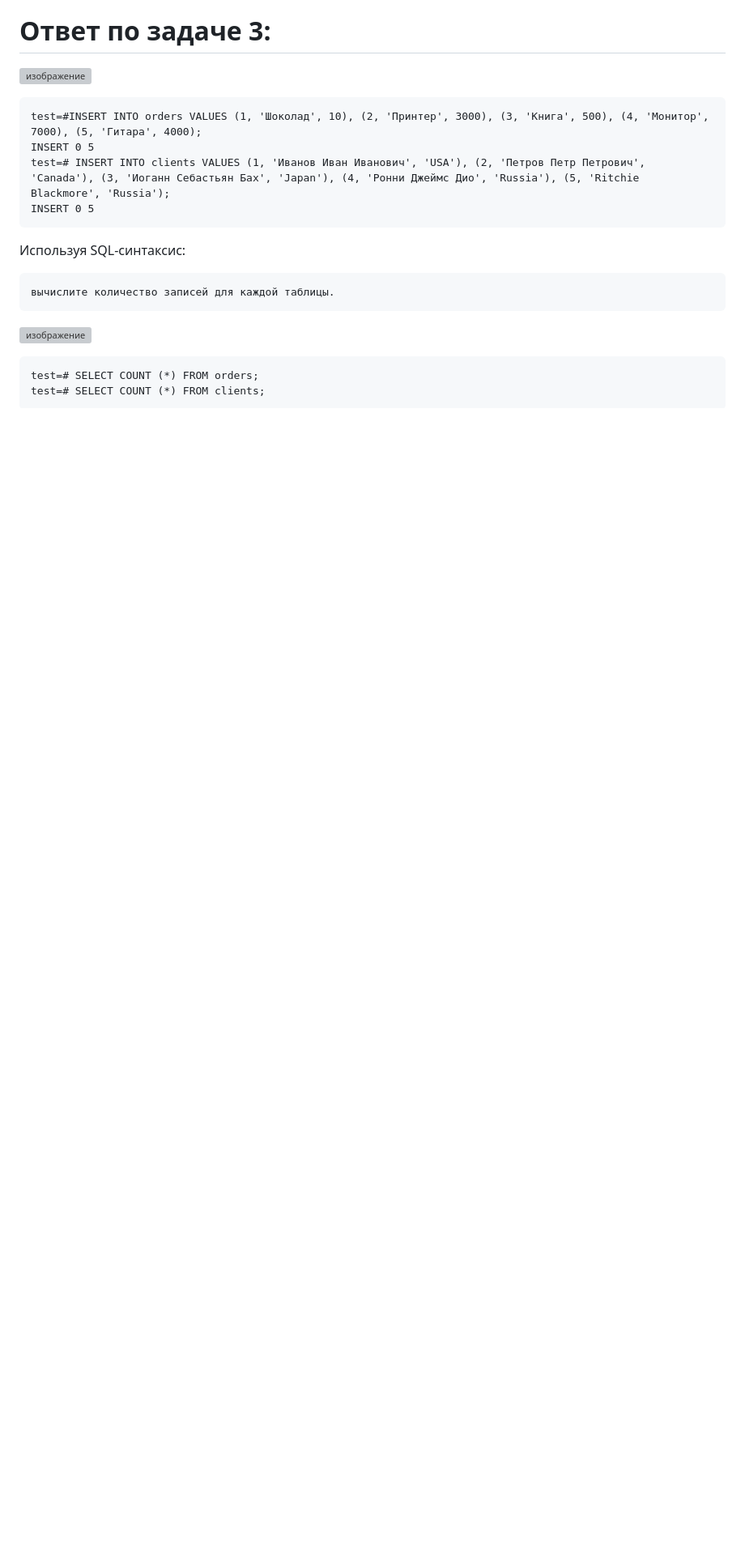
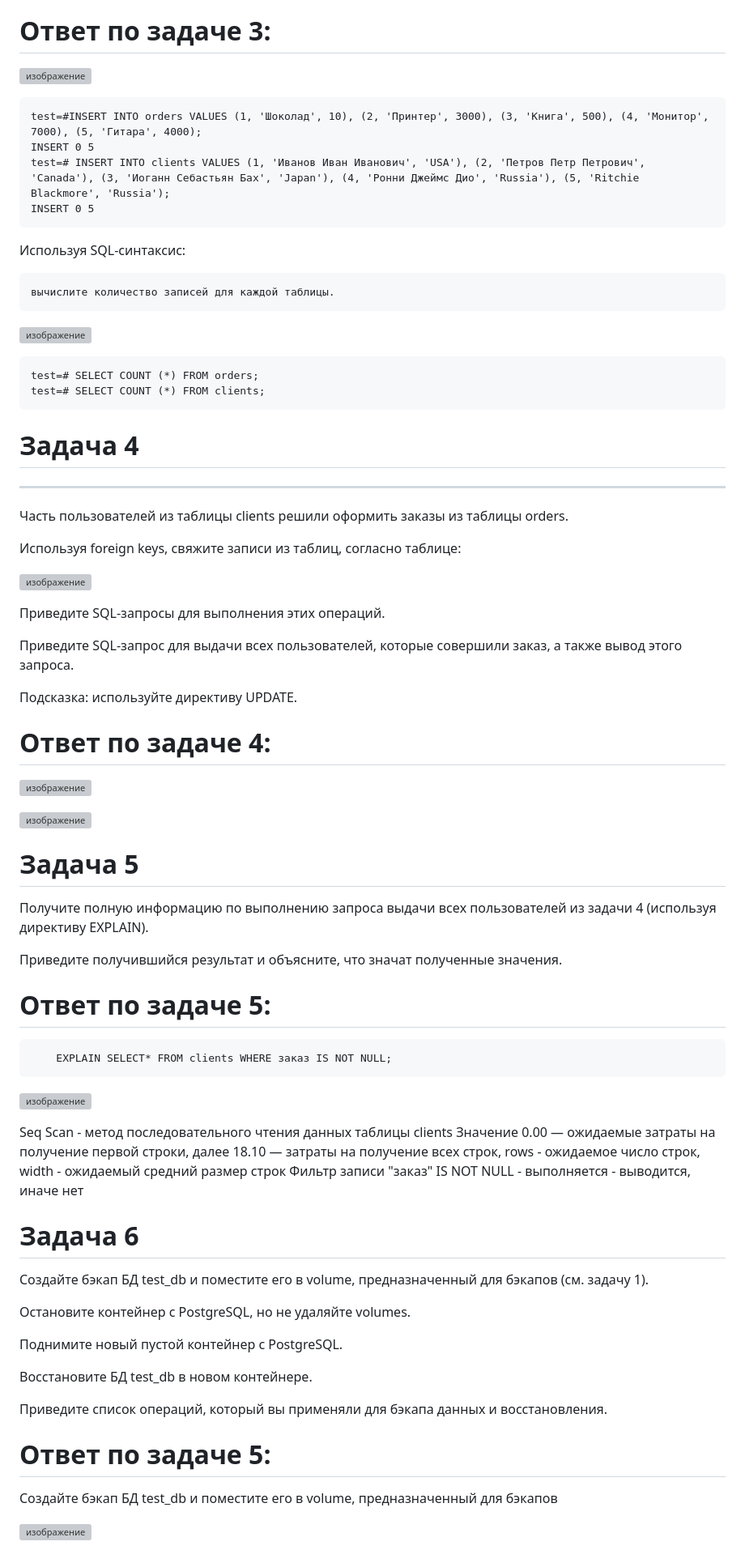
Before and after one commit to Vadim-Nazarov/netologi, a Markdown page: 14/sql 02- 01.md, the part around one of its changes. Shown at 81% size. Rendered like a GitHub page; blank space fills up the shorter version; grey boxes are pictures that could not be loaded.

```diff
--- a/14/sql 02- 01.md
+++ b/14/sql 02- 01.md
@@ -129,3 +129,61 @@ SQL-запрос для выдачи списка пользователей с
 
     test=# SELECT COUNT (*) FROM orders;
     test=# SELECT COUNT (*) FROM clients;
+
+# Задача 4
+-----
+
+Часть пользователей из таблицы clients решили оформить заказы из таблицы orders.
+
+Используя foreign keys, свяжите записи из таблиц, согласно таблице:
+
+![изображение](https://github.com/Vadim-Nazarov/netologi/assets/107613708/af7551b4-6d6e-4da5-aa72-8f00ef5be07c)
+
+Приведите SQL-запросы для выполнения этих операций.
+
+Приведите SQL-запрос для выдачи всех пользователей, которые совершили заказ, а также вывод этого запроса.
+
+Подсказка: используйте директиву UPDATE.
+
+# Ответ по задаче 4:
+
+![изображение](https://github.com/Vadim-Nazarov/netologi/assets/107613708/5d73fa3f-f027-4fe0-9038-daa0f653d133)
+
+![изображение](https://github.com/Vadim-Nazarov/netologi/assets/107613708/6b690de3-3ac8-41a7-b888-ab71244b048e)
+
+
+# Задача 5
+
+Получите полную информацию по выполнению запроса выдачи всех пользователей из задачи 4 (используя директиву EXPLAIN).
+
+Приведите получившийся результат и объясните, что значат полученные значения.
+
+# Ответ по задаче 5:
+
+        EXPLAIN SELECT* FROM clients WHERE заказ IS NOT NULL;
+
+![изображение](https://github.com/Vadim-Nazarov/netologi/assets/107613708/e3e292ba-7272-4c57-bb75-88e331eead2d)
+
+Seq Scan - метод последовательного чтения данных таблицы clients
+Значение 0.00 — ожидаемые затраты на получение первой строки, далее 18.10 — затраты на получение всех строк, rows - ожидаемое число строк, width - ожидаемый средний размер строк
+Фильтр записи "заказ" IS NOT NULL - выполняется - выводится, иначе нет
+
+
+# Задача 6
+
+Создайте бэкап БД test_db и поместите его в volume, предназначенный для бэкапов (см. задачу 1).
+
+Остановите контейнер с PostgreSQL, но не удаляйте volumes.
+
+Поднимите новый пустой контейнер с PostgreSQL.
+
+Восстановите БД test_db в новом контейнере.
+
+Приведите список операций, который вы применяли для бэкапа данных и восстановления.
+
+# Ответ по задаче 5:
+
+Создайте бэкап БД test_db и поместите его в volume, предназначенный для бэкапов
+
+![изображение](https://github.com/Vadim-Nazarov/netologi/assets/107613708/110536f1-961f-4305-9260-62656bc73f93)
+
```
Also changed, not shown: other parts of 14/sql 02- 01.md (+25 -0 lines).
